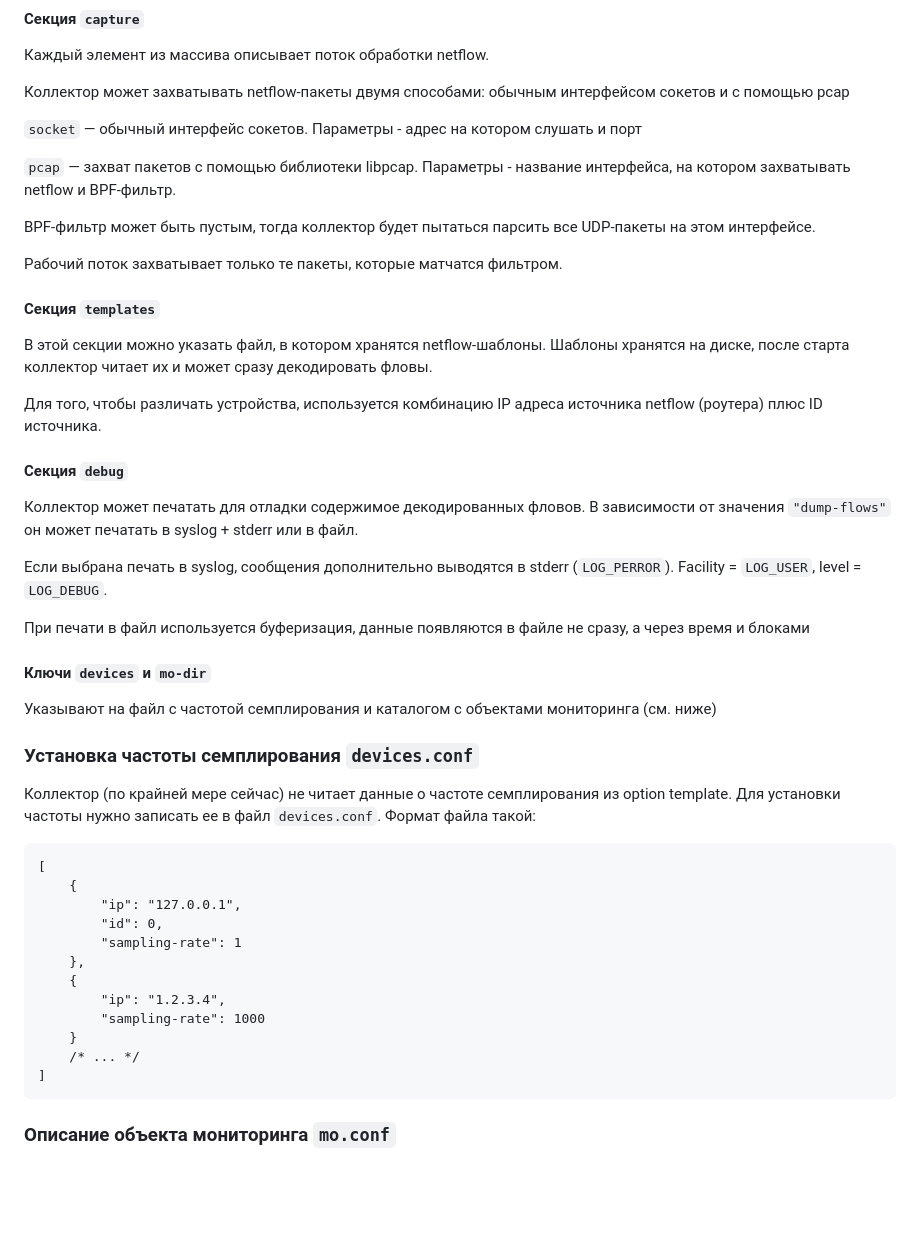
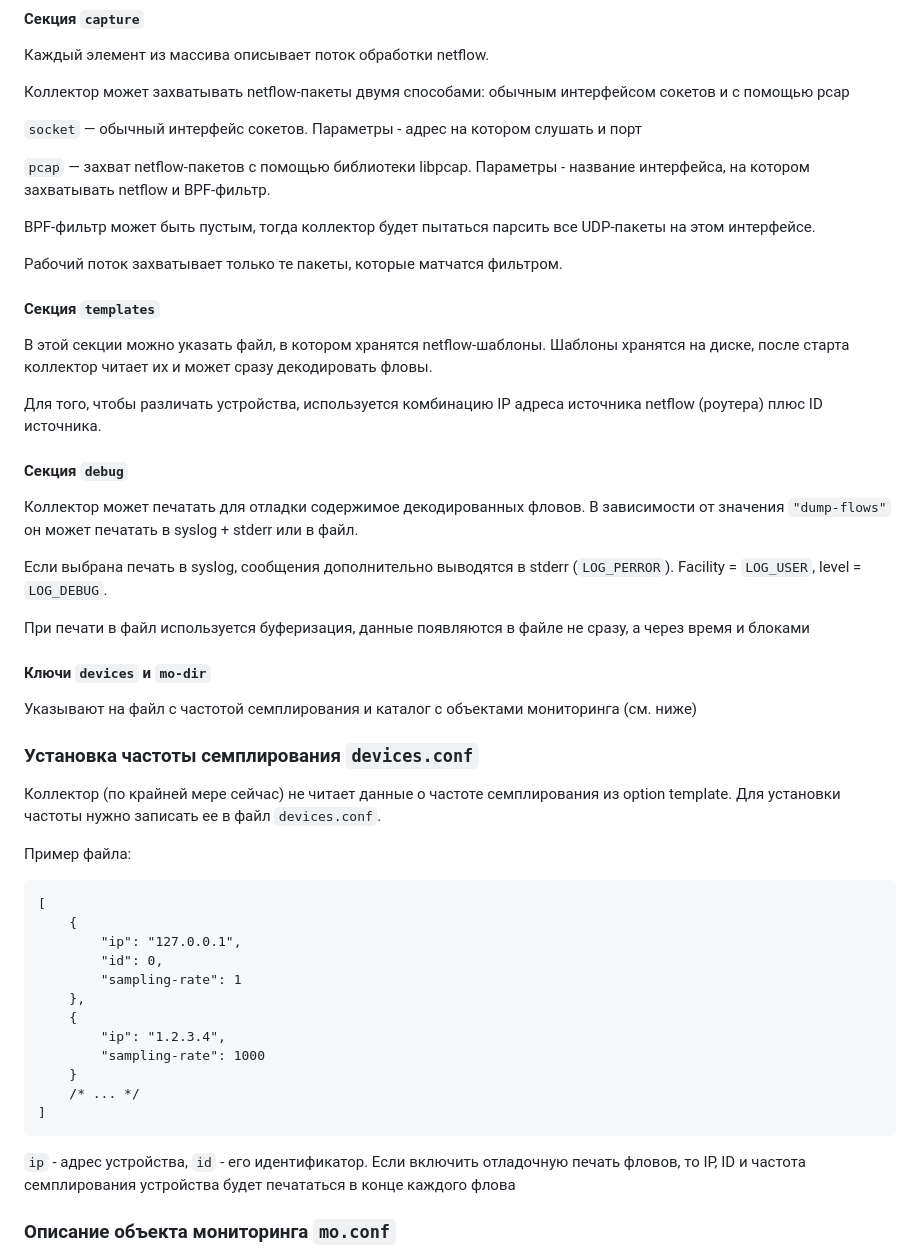
Before and after one commit to vmxdev/xenoeye, a Markdown page: CONFIG.ru.md, the part around one of its changes. GitHub-like rendering; blank space fills up the shorter version.

````diff
--- a/CONFIG.ru.md
+++ b/CONFIG.ru.md
@@ -48,7 +48,7 @@
 
 `socket` — обычный интерфейс сокетов. Параметры - адрес на котором слушать и порт
 
-`pcap` — захват пакетов с помощью библиотеки libpcap. Параметры - название интерфейса, на котором захватывать netflow и BPF-фильтр.
+`pcap` — захват netflow-пакетов с помощью библиотеки libpcap. Параметры - название интерфейса, на котором захватывать netflow и BPF-фильтр.
 
 BPF-фильтр может быть пустым, тогда коллектор будет пытаться парсить все UDP-пакеты на этом интерфейсе.
 
@@ -61,6 +61,7 @@ BPF-фильтр может быть пустым, тогда коллектор
 
 Для того, чтобы различать устройства, используется комбинацию IP адреса источника netflow (роутера) плюс ID источника.
 
+
 #### Секция `debug`
 
 Коллектор может печатать для отладки содержимое декодированных фловов. В зависимости от значения `"dump-flows"` он может печатать в syslog + stderr или в файл.
@@ -69,14 +70,18 @@ BPF-фильтр может быть пустым, тогда коллектор
 
 При печати в файл используется буферизация, данные появляются в файле не сразу, а через время и блоками
 
+
 #### Ключи `devices` и `mo-dir`
 
-Указывают на файл с частотой семплирования и каталогом с объектами мониторинга (см. ниже)
+Указывают на файл с частотой семплирования и каталог с объектами мониторинга (см. ниже)
+
 
 
 ### Установка частоты семплирования `devices.conf`
 
-Коллектор (по крайней мере сейчас) не читает данные о частоте семплирования из option template. Для установки частоты нужно записать ее в файл `devices.conf`. Формат файла такой:
+Коллектор (по крайней мере сейчас) не читает данные о частоте семплирования из option template. Для установки частоты нужно записать ее в файл `devices.conf`.
+
+Пример файла:
 
 ```
 [
@@ -93,5 +98,8 @@ BPF-фильтр может быть пустым, тогда коллектор
 ]
 ```
 
+`ip` - адрес устройства, `id` - его идентификатор. Если включить отладочную печать фловов, то IP, ID и частота семплирования устройства будет печататься в конце каждого флова
+
+
 ### Описание объекта мониторинга `mo.conf`
 
````
Also changed, not shown: other parts of CONFIG.ru.md (+151 -8 lines), 1 other file.
